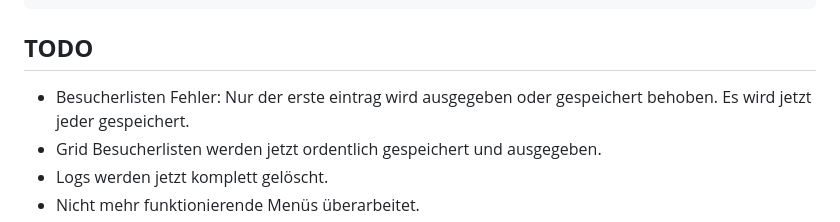
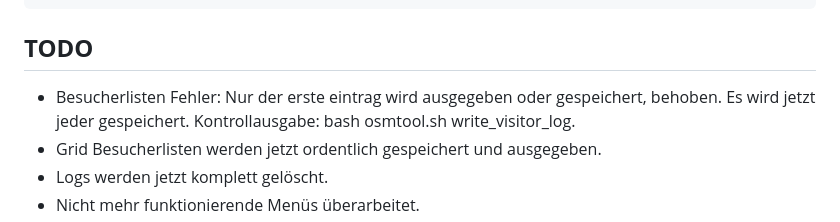
Before and after one commit to BigManzai/OpenSim-Shell-Script, a Markdown page: dotnet/README.md, the part around the change. Rendered like a GitHub page.

Commit message:
VERSION 0.9.3.0.1481

```diff
--- a/dotnet/README.md
+++ b/dotnet/README.md
@@ -65,7 +65,7 @@ Zuletzt wird dann alles upgegradet und neu gestartet.
 	0 6 * * * bash /opt/osmtool.sh autorestart
 
 ## **TODO**
-* Besucherlisten Fehler: Nur der erste eintrag wird ausgegeben oder gespeichert behoben. Es wird jetzt jeder gespeichert.
+* Besucherlisten Fehler: Nur der erste eintrag wird ausgegeben oder gespeichert, behoben. Es wird jetzt jeder gespeichert. Kontrollausgabe: bash osmtool.sh write_visitor_log.
 * Grid Besucherlisten werden jetzt ordentlich gespeichert und ausgegeben.
 * Logs werden jetzt komplett gelöscht.
 * Nicht mehr funktionierende Menüs überarbeitet.
```
